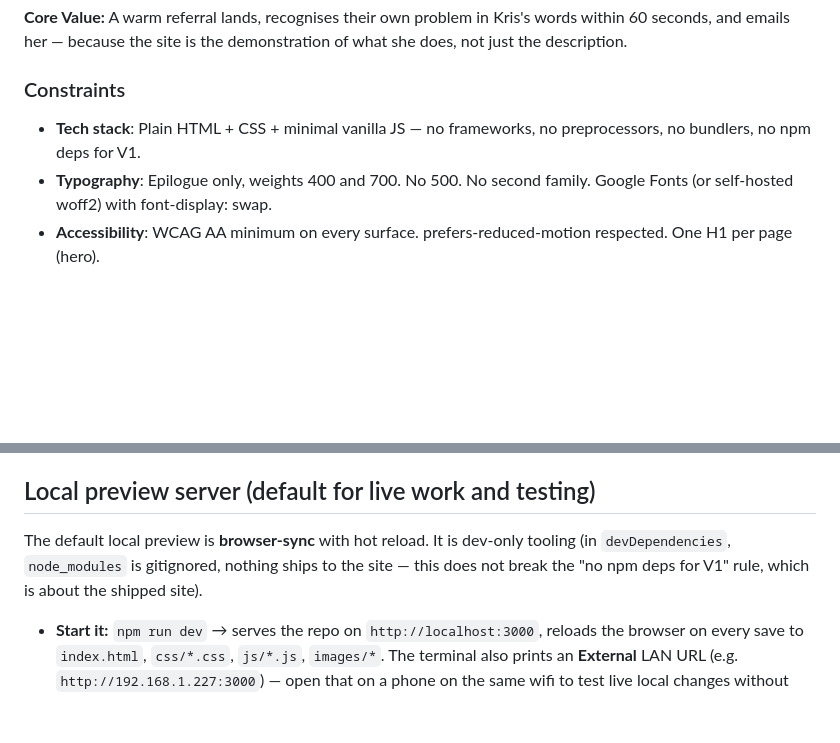
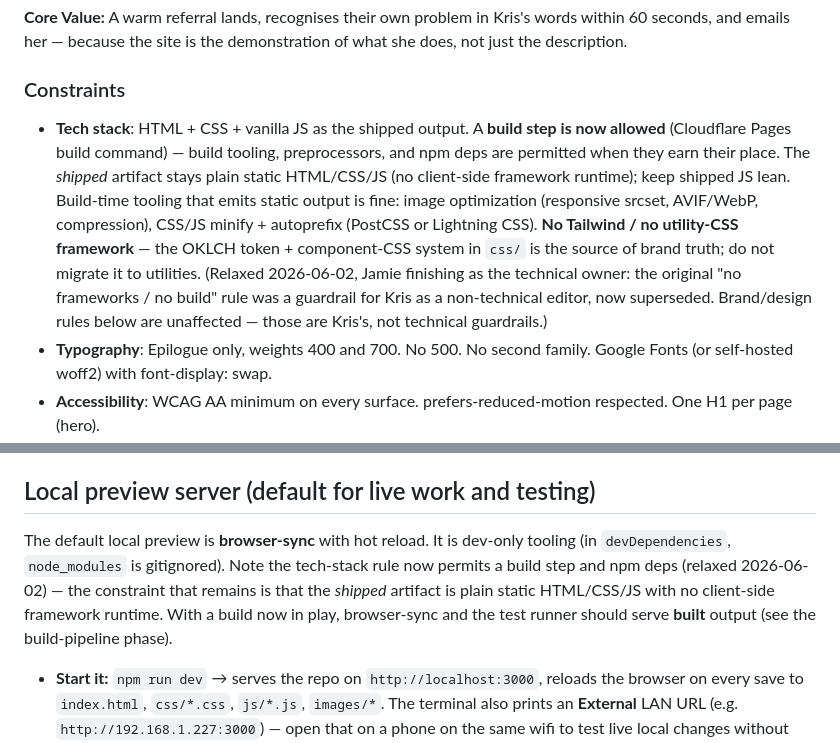
Before and after one commit to kevawin/looktwice.uk, a Markdown page: CLAUDE.md, 2 parts joined by grey strips. GitHub-like rendering; blank space fills up the shorter version.

```diff
--- a/CLAUDE.md
+++ b/CLAUDE.md
@@ -9,7 +9,7 @@ The website for Look Twice — Kristina (Kris) Evawin's independent brand and CX
 
 ### Constraints
 
-- **Tech stack**: Plain HTML + CSS + minimal vanilla JS — no frameworks, no preprocessors, no bundlers, no npm deps for V1.
+- **Tech stack**: HTML + CSS + vanilla JS as the shipped output. A **build step is now allowed** (Cloudflare Pages build command) — build tooling, preprocessors, and npm deps are permitted when they earn their place. The *shipped* artifact stays plain static HTML/CSS/JS (no client-side framework runtime); keep shipped JS lean. Build-time tooling that emits static output is fine: image optimization (responsive srcset, AVIF/WebP, compression), CSS/JS minify + autoprefix (PostCSS or Lightning CSS). **No Tailwind / no utility-CSS framework** — the OKLCH token + component-CSS system in `css/` is the source of brand truth; do not migrate it to utilities. (Relaxed 2026-06-02, Jamie finishing as the technical owner: the original "no frameworks / no build" rule was a guardrail for Kris as a non-technical editor, now superseded. Brand/design rules below are unaffected — those are Kris's, not technical guardrails.)
 - **Typography**: Epilogue only, weights 400 and 700. No 500. No second family. Google Fonts (or self-hosted woff2) with font-display: swap.
 - **Accessibility**: WCAG AA minimum on every surface. prefers-reduced-motion respected. One H1 per page (hero).
 - **Performance**: LCP < 2.5s, CLS < 0.1, FID < 100ms, page weight < 500KB excluding images. Images in WebP with srcset; lazy-load below the fold.
@@ -81,7 +81,7 @@ When Kris needs to test a change on her phone and live local preview isn't avail
 
 ## Local preview server (default for live work and testing)
 
-The default local preview is **browser-sync** with hot reload. It is dev-only tooling (in `devDependencies`, `node_modules` is gitignored, nothing ships to the site — this does not break the "no npm deps for V1" rule, which is about the shipped site).
+The default local preview is **browser-sync** with hot reload. It is dev-only tooling (in `devDependencies`, `node_modules` is gitignored). Note the tech-stack rule now permits a build step and npm deps (relaxed 2026-06-02) — the constraint that remains is that the *shipped* artifact is plain static HTML/CSS/JS with no client-side framework runtime. With a build now in play, browser-sync and the test runner should serve **built** output (see the build-pipeline phase).
 
 - **Start it:** `npm run dev` → serves the repo on `http://localhost:3000`, reloads the browser on every save to `index.html`, `css/*.css`, `js/*.js`, `images/*`. The terminal also prints an **External** LAN URL (e.g. `http://192.168.1.227:3000`) — open that on a phone on the same wifi to test live local changes without deploying.
 - **Claude spins it up whenever working on the site.** Start `npm run dev` in the background at the start of site work so Kris/Jamie can watch changes land live and test on their phone. Mention the localhost + External URLs when you start it.
```
Also changed, not shown: .planning/ROADMAP.md (+22 -2 lines), 1 other file.
